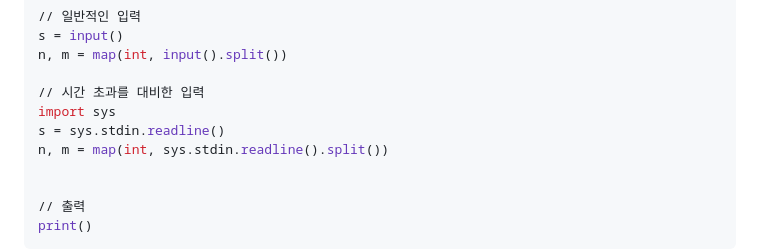
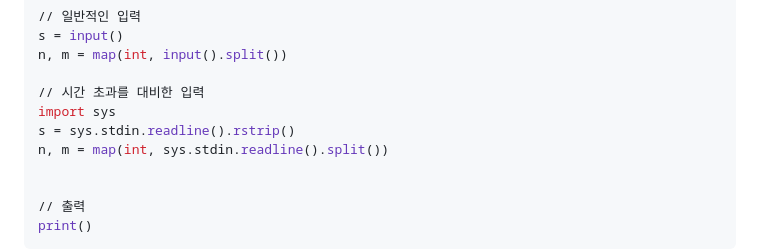
Before and after one commit to young1ll/pnu-k-digital-training-2023-2-coding-test-study, a Markdown page: README.md, the part around the change. Rendered like a GitHub page.

```diff
--- a/README.md
+++ b/README.md
@@ -144,7 +144,7 @@ n, m = map(int, input().split())
 
 // 시간 초과를 대비한 입력
 import sys
-s = sys.stdin.readline()
+s = sys.stdin.readline().rstrip()
 n, m = map(int, sys.stdin.readline().split())
 
 
```
